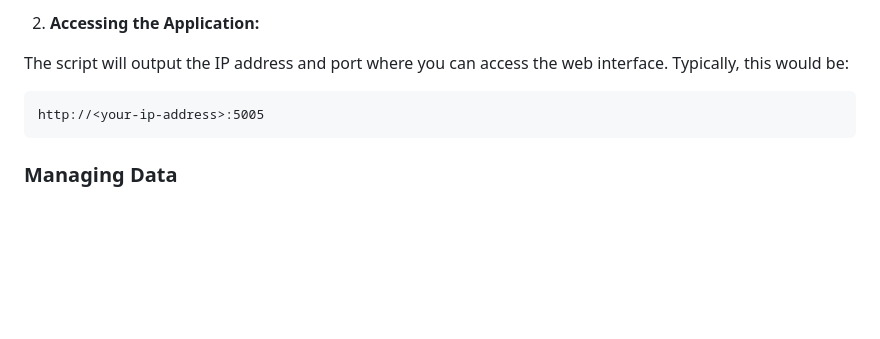
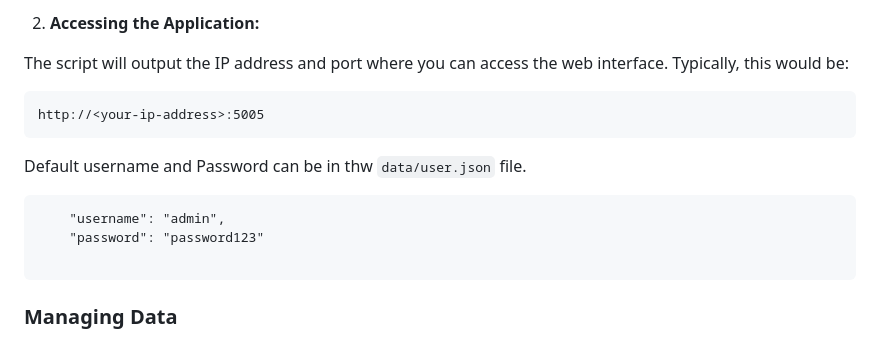
Before and after one commit to sohaib1khan/Finance_Manager_Web_Application, a Markdown page: README.md, the part around the change. Drawn GitHub-style; blank space fills up the shorter version.

````diff
--- a/README.md
+++ b/README.md
@@ -85,6 +85,15 @@ The script will output the IP address and port where you can access the web inte
 http://<your-ip-address>:5005
 ```
 
+Default username and Password can be in thw `data/user.json` file.
+
+```
+    "username": "admin",
+    "password": "password123"
+
+```
+
+
 ### Managing Data
 
 - **Adding Data:** You can add monthly goals, results, and expenses using the forms provided in the web interface.
````
